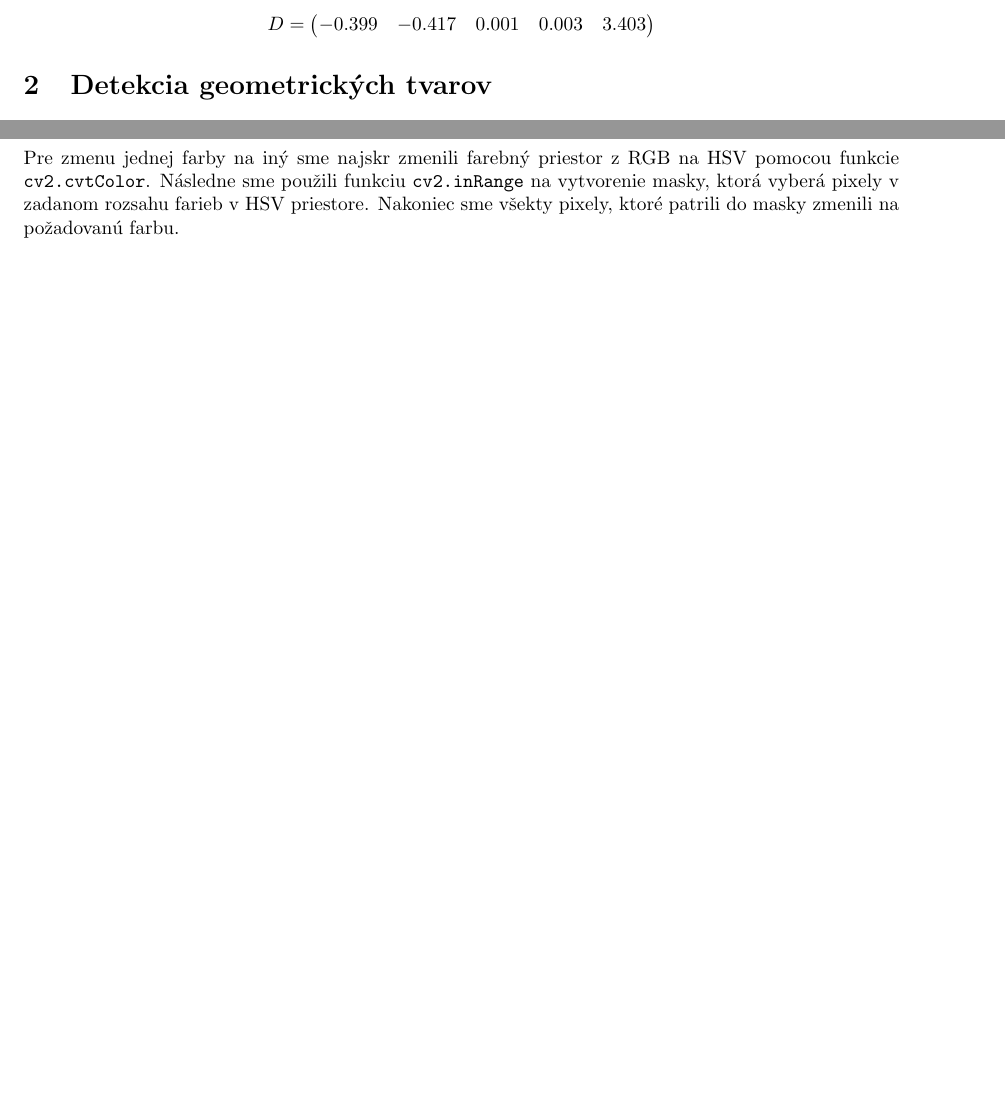
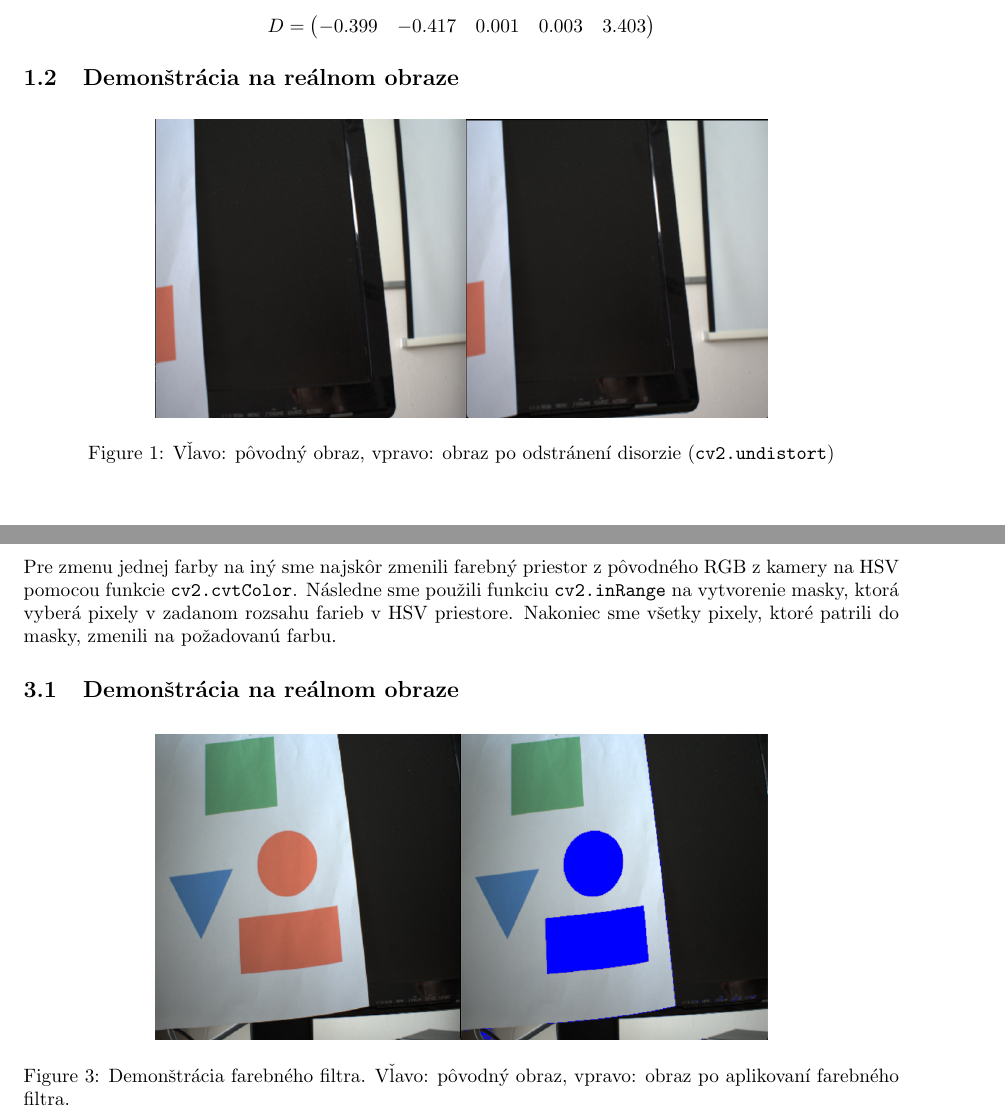
Before and after one commit to cyber-T-800/psvo_kapina_janicek, a LaTeX document (zadanie2/doc/doc.tex): two parts of pages 1 and 2 of 2 before the commit and two parts of pages 1 and 4 of 4 after it, joined at a grey line, cut so that both start at the same text, the shorter picture padded with empty space. Compiled offline with pdfLaTeX.

Commit message:
upravena dokumentacia

```diff
--- a/zadanie2/doc/doc.tex
+++ b/zadanie2/doc/doc.tex
@@ -4,6 +4,7 @@
 \usepackage{geometry}
 \usepackage{amsmath}
 \usepackage{graphicx}
+\usepackage{float}
 
 \geometry{margin=1in, a4paper}
 
@@ -50,6 +51,17 @@ D = \begin{pmatrix}
 \end{pmatrix}
 \]
 
+
+\subsection{Demonštrácia na reálnom obraze}
+
+\begin{figure}[H]
+    \centering
+    \includegraphics[width=0.7\textwidth]{undisortion_demonstacia.png}
+    \caption{Vľavo: pôvodný obraz, vpravo: obraz po odstránení disorzie (\texttt{cv2.undistort})}
+\end{figure}
+
+
+\newpage
 \section{Detekcia geometrických tvarov}
 
 
@@ -85,5 +105,13 @@ Postup spracovania obrazu a detekcie tvarov funguje nasledovne:
 \section{Farebný filter}
 
-Pre zmenu jednej farby na iný sme najskr zmenili farebný priestor z RGB na HSV pomocou funkcie \texttt{cv2.cvtColor}. Následne sme použili funkciu \texttt{cv2.inRange} na vytvorenie masky, ktorá vyberá pixely v zadanom rozsahu farieb v HSV priestore. Nakoniec sme všekty pixely, ktoré patrili do masky zmenili na požadovanú farbu.
+Pre zmenu jednej farby na iný sme najskôr zmenili farebný priestor z pôvodného RGB z kamery na HSV pomocou funkcie \texttt{cv2.cvtColor}. Následne sme použili funkciu \texttt{cv2.inRange} na vytvorenie masky, ktorá vyberá pixely v zadanom rozsahu farieb v HSV priestore. Nakoniec sme všetky pixely, ktoré patrili do masky, zmenili na požadovanú farbu.
+
+\subsection{Demonštrácia na reálnom obraze}
+
+\begin{figure}[H]
+    \centering
+    \includegraphics[width=0.7\textwidth]{filter_demonstacia.png}
+    \caption{Demonštrácia farebného filtra. Vľavo: pôvodný obraz, vpravo: obraz po aplikovaní farebného filtra.}
+\end{figure}
 
 \end{document}
```
Also changed, not shown: zadanie2/doc/detekcia_tvarov_demonstacia.png (added), zadanie2/doc/doc.pdf, zadanie2/doc/filter_demonstacia.png (added), zadanie2/doc/undisortion_demonstacia.png (added), zadanie2/doc/doc.tex (8 more changed lines), 2 other files.
